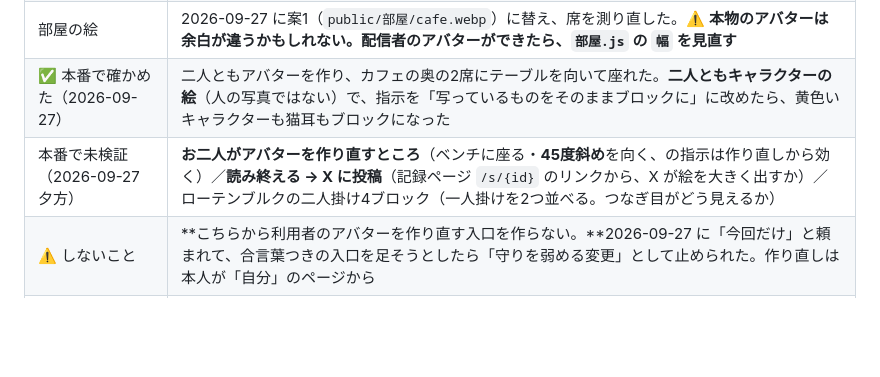
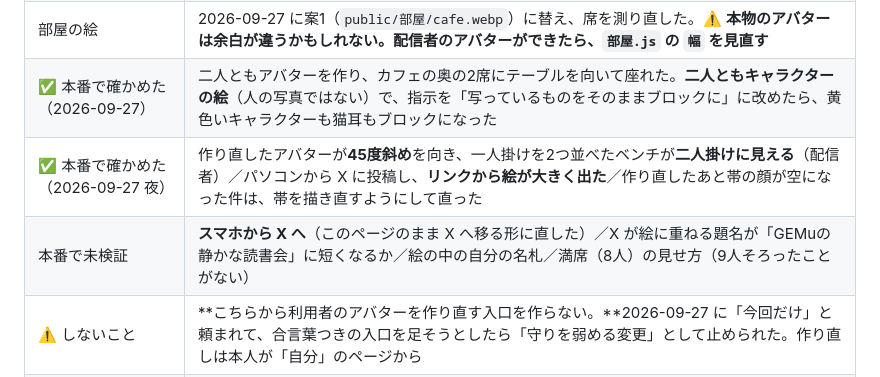
Before and after one commit to ucsd67001/Gemu_Dokusho, a Markdown page: CLAUDE.md, the part around the change. GitHub-like rendering; blank space fills up the shorter version.

Commit message:
申し送り：45度・二人掛け・X の絵を本番で確かめた
Co-Authored-By: Claude Opus 5.5 <noreply@anthropic.com>

```diff
--- a/CLAUDE.md
+++ b/CLAUDE.md
@@ -46,6 +46,7 @@
 | 登録 | 招待制はやめた。**Google で入った人は、その場で名前と写真を決めて登録**（Hongaeshi と同じ）。料金の歯止めは 1人1日5回・全員1日30回 |
 | 部屋の絵 | 2026-09-27 に案1（`public/部屋/cafe.webp`）に替え、席を測り直した。⚠️ **本物のアバターは余白が違うかもしれない。配信者のアバターができたら、`部屋.js` の `幅` を見直す** |
 | ✅ 本番で確かめた（2026-09-27） | 二人ともアバターを作り、カフェの奥の2席にテーブルを向いて座れた。**二人ともキャラクターの絵**（人の写真ではない）で、指示を「写っているものをそのままブロックに」に改めたら、黄色いキャラクターも猫耳もブロックになった |
-| 本番で未検証（2026-09-27 夕方） | **お二人がアバターを作り直すところ**（ベンチに座る・**45度斜め**を向く、の指示は作り直しから効く）／**読み終える → X に投稿**（記録ページ `/s/{id}` のリンクから、X が絵を大きく出すか）／ローテンブルクの二人掛け4ブロック（一人掛けを2つ並べる。つなぎ目がどう見えるか） |
+| ✅ 本番で確かめた（2026-09-27 夜） | 作り直したアバターが**45度斜め**を向き、一人掛けを2つ並べたベンチが**二人掛けに見える**（配信者）／パソコンから X に投稿し、**リンクから絵が大きく出た**／作り直したあと帯の顔が空になった件は、帯を描き直すようにして直った |
+| 本番で未検証 | **スマホから X へ**（このページのまま X へ移る形に直した）／X が絵に重ねる題名が「GEMuの静かな読書会」に短くなるか／絵の中の自分の名札／満席（8人）の見せ方（9人そろったことがない） |
 | ⚠️ しないこと | **こちらから利用者のアバターを作り直す入口を作らない。**2026-09-27 に「今回だけ」と頼まれて、合言葉つきの入口を足そうとしたら「守りを弱める変更」として止められた。作り直しは本人が「自分」のページから |
 | 次の候補 | 空いている席を選んで座る（いまは空いている順）／環境音／部屋を増やす。**コンセプト（話させない・競わせない・急かさない）に合うかで決める** |
```
